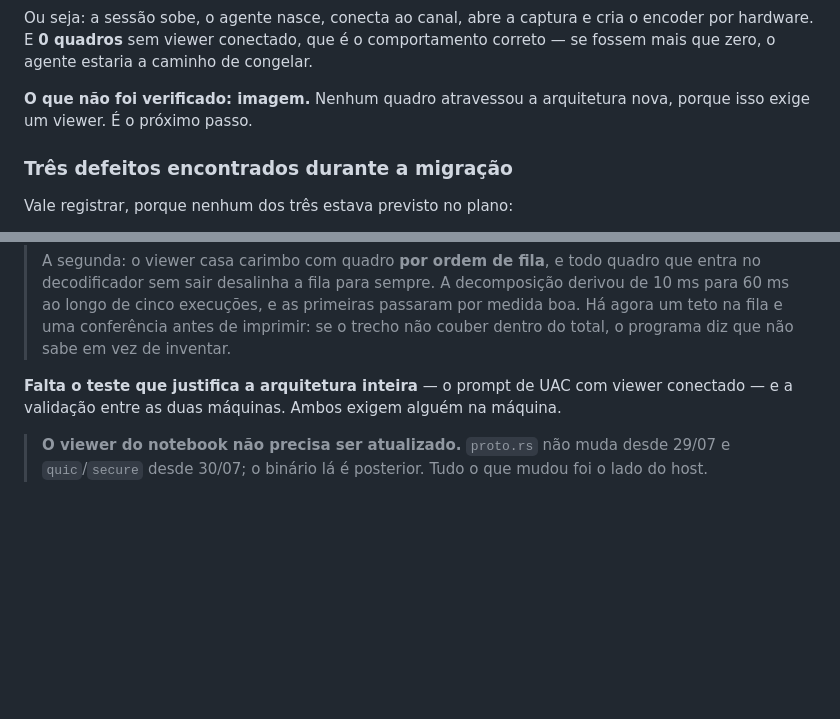
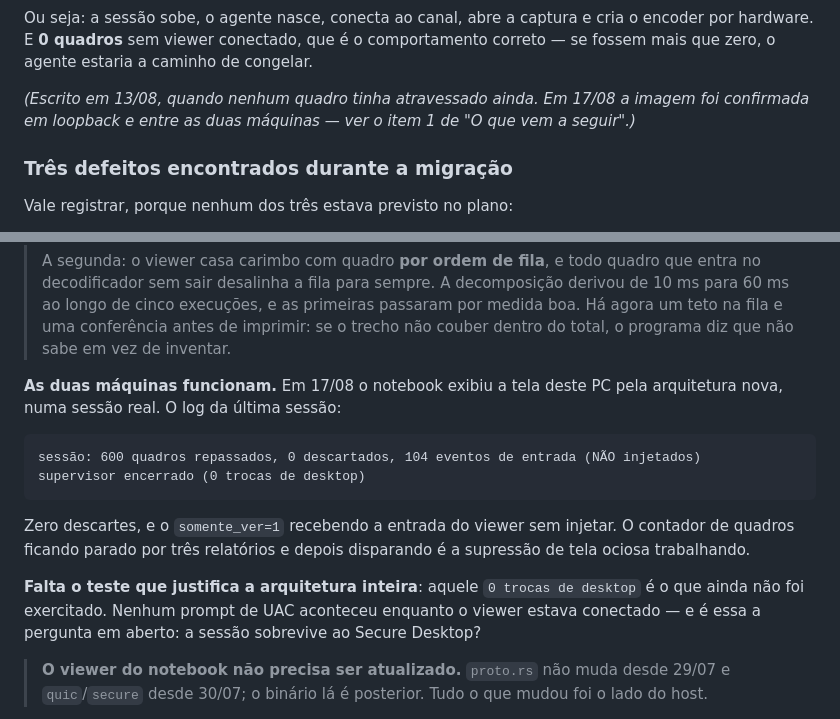
Before and after one commit to marciogk/pcshare, a Markdown page: docs/PROXIMOS-PASSOS.md, 2 parts joined by grey strips. GitHub-like rendering; blank space fills up the shorter version.

Commit message:
Notebook exibe a tela deste PC pela arquitetura nova
A sessao real, entre duas maquinas, entregou 600 quadros com zero
descartes. O `somente_ver=1` recebeu 104 eventos de entrada do viewer e
nao injetou nenhum. E o contador de quadros parado por tres relatorios
seguidos, depois disparando, e a supressao de tela ociosa trabalhando.

O loopback ja provava que a pipeline corria; isto prova que ela atravessa
duas maquinas com QUIC, Noise e o cano entre agente e supervisor no
caminho.

Falta o que aquele `0 trocas de desktop` denuncia: nenhum prompt de UAC
aconteceu com o viewer conectado. A pergunta em aberto continua sendo se
a sessao sobrevive ao Secure Desktop.

Co-Authored-By: Claude Opus 5 <noreply@anthropic.com>

````diff
--- a/docs/PROXIMOS-PASSOS.md
+++ b/docs/PROXIMOS-PASSOS.md
@@ -36,8 +36,9 @@ o encoder por hardware. E **0 quadros** sem viewer conectado, que é o
 comportamento correto — se fossem mais que zero, o agente estaria a caminho de
 congelar.
 
-**O que não foi verificado: imagem.** Nenhum quadro atravessou a arquitetura
-nova, porque isso exige um viewer. É o próximo passo.
+*(Escrito em 13/08, quando nenhum quadro tinha atravessado ainda. Em 17/08 a
+imagem foi confirmada em loopback e entre as duas máquinas — ver o item 1 de
+"O que vem a seguir".)*
 
 ### Três defeitos encontrados durante a migração
 
@@ -146,9 +147,22 @@ embute o host no próprio processo e mede a arquitetura que deixou de existir.
 > antes de imprimir: se o trecho não couber dentro do total, o programa diz que
 > não sabe em vez de inventar.
 
-**Falta o teste que justifica a arquitetura inteira** — o prompt de UAC com
-viewer conectado — e a validação entre as duas máquinas. Ambos exigem alguém
-na máquina.
+**As duas máquinas funcionam.** Em 17/08 o notebook exibiu a tela deste PC
+pela arquitetura nova, numa sessão real. O log da última sessão:
+
+```
+sessão: 600 quadros repassados, 0 descartados, 104 eventos de entrada (NÃO injetados)
+supervisor encerrado (0 trocas de desktop)
+```
+
+Zero descartes, e o `somente_ver=1` recebendo a entrada do viewer sem injetar.
+O contador de quadros ficando parado por três relatórios e depois disparando é
+a supressão de tela ociosa trabalhando.
+
+**Falta o teste que justifica a arquitetura inteira**: aquele `0 trocas de
+desktop` é o que ainda não foi exercitado. Nenhum prompt de UAC aconteceu
+enquanto o viewer estava conectado — e é essa a pergunta em aberto: a sessão
+sobrevive ao Secure Desktop?
 
 > **O viewer do notebook não precisa ser atualizado.** `proto.rs` não muda
 > desde 29/07 e `quic`/`secure` desde 30/07; o binário lá é posterior. Tudo o
````
Also changed, not shown: other parts of docs/PROXIMOS-PASSOS.md (+1 -1 lines).
